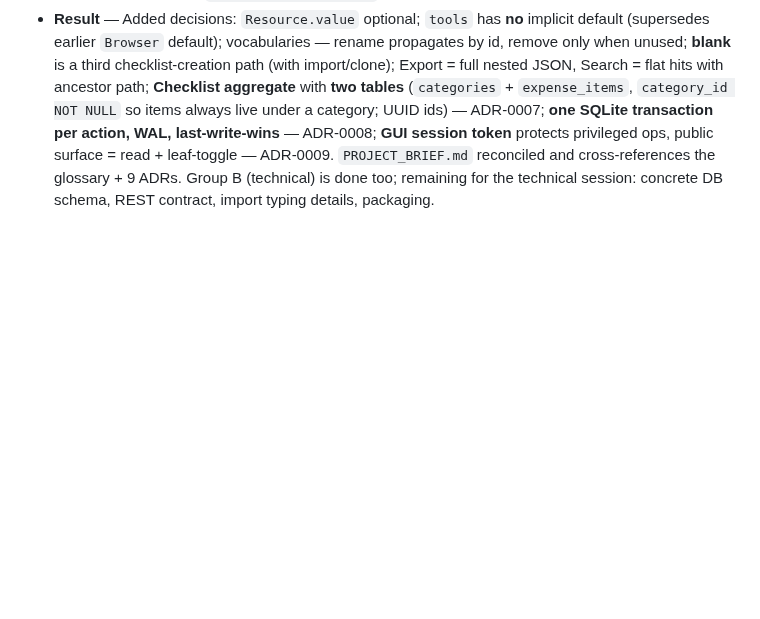
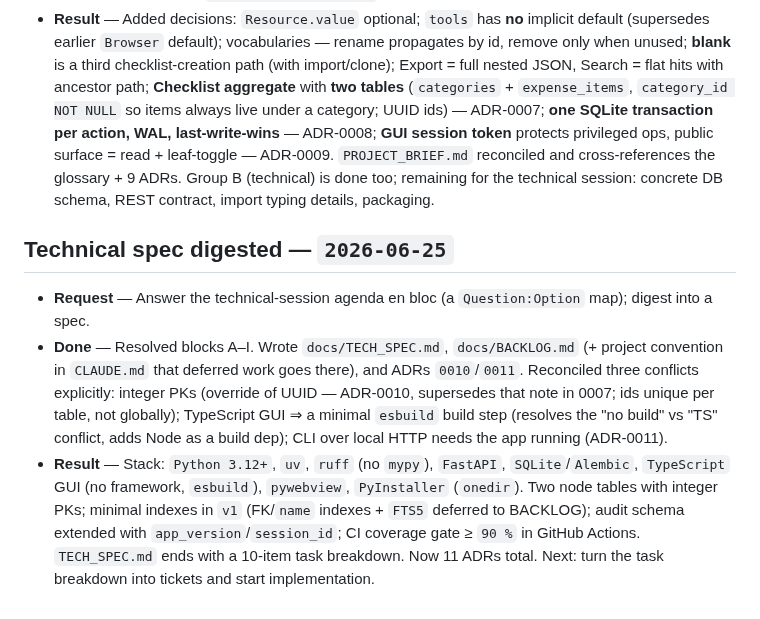
Before and after one commit to automatix/receipt-board, a Markdown page: MEMORY.md, the part around the change. Drawn GitHub-style; blank space fills up the shorter version.

Commit message:
Update MEMORY.md with technical-spec digestion
Co-Authored-By: Claude Opus 4.8 (1M context) <noreply@anthropic.com>

```diff
--- a/MEMORY.md
+++ b/MEMORY.md
@@ -40,3 +40,9 @@
 - **Request** — Continue grilling the open points (groups A + B), then align the docs.
 - **Done** — Resolved Q15–Q22 (one at a time, interactive). Wrote ADRs `0007`–`0009`, extended the glossary, then rewrote `docs/PROJECT_BRIEF.md` to match glossary + ADRs.
 - **Result** — Added decisions: `Resource.value` optional; `tools` has **no** implicit default (supersedes earlier `Browser` default); vocabularies — rename propagates by id, remove only when unused; **blank** is a third checklist-creation path (with import/clone); Export = full nested JSON, Search = flat hits with ancestor path; **Checklist aggregate** with **two tables** (`categories` + `expense_items`, `category_id NOT NULL` so items always live under a category; UUID ids) — ADR-0007; **one SQLite transaction per action, WAL, last-write-wins** — ADR-0008; **GUI session token** protects privileged ops, public surface = read + leaf-toggle — ADR-0009. `PROJECT_BRIEF.md` reconciled and cross-references the glossary + 9 ADRs. Group B (technical) is done too; remaining for the technical session: concrete DB schema, REST contract, import typing details, packaging.
+
+## Technical spec digested — `2026-06-25`
+
+- **Request** — Answer the technical-session agenda en bloc (a `Question:Option` map); digest into a spec.
+- **Done** — Resolved blocks A–I. Wrote `docs/TECH_SPEC.md`, `docs/BACKLOG.md` (+ project convention in `CLAUDE.md` that deferred work goes there), and ADRs `0010`/`0011`. Reconciled three conflicts explicitly: integer PKs (override of UUID — ADR-0010, supersedes that note in 0007; ids unique per table, not globally); TypeScript GUI ⇒ a minimal `esbuild` build step (resolves the "no build" vs "TS" conflict, adds Node as a build dep); CLI over local HTTP needs the app running (ADR-0011).
+- **Result** — Stack: `Python 3.12+`, `uv`, `ruff` (no `mypy`), `FastAPI`, `SQLite`/`Alembic`, `TypeScript` GUI (no framework, `esbuild`), `pywebview`, `PyInstaller` (`onedir`). Two node tables with integer PKs; minimal indexes in `v1` (FK/`name` indexes + `FTS5` deferred to BACKLOG); audit schema extended with `app_version`/`session_id`; CI coverage gate ≥ `90 %` in GitHub Actions. `TECH_SPEC.md` ends with a 10-item task breakdown. Now 11 ADRs total. Next: turn the task breakdown into tickets and start implementation.
```
